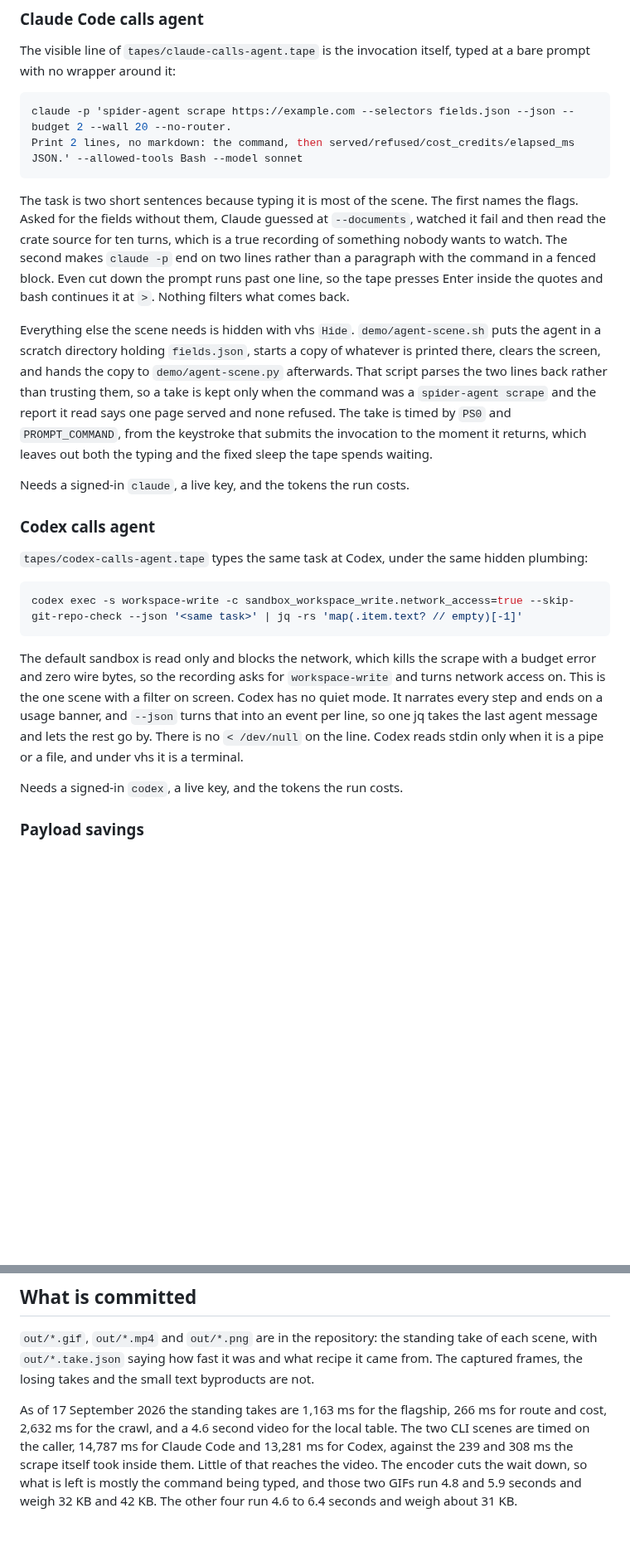
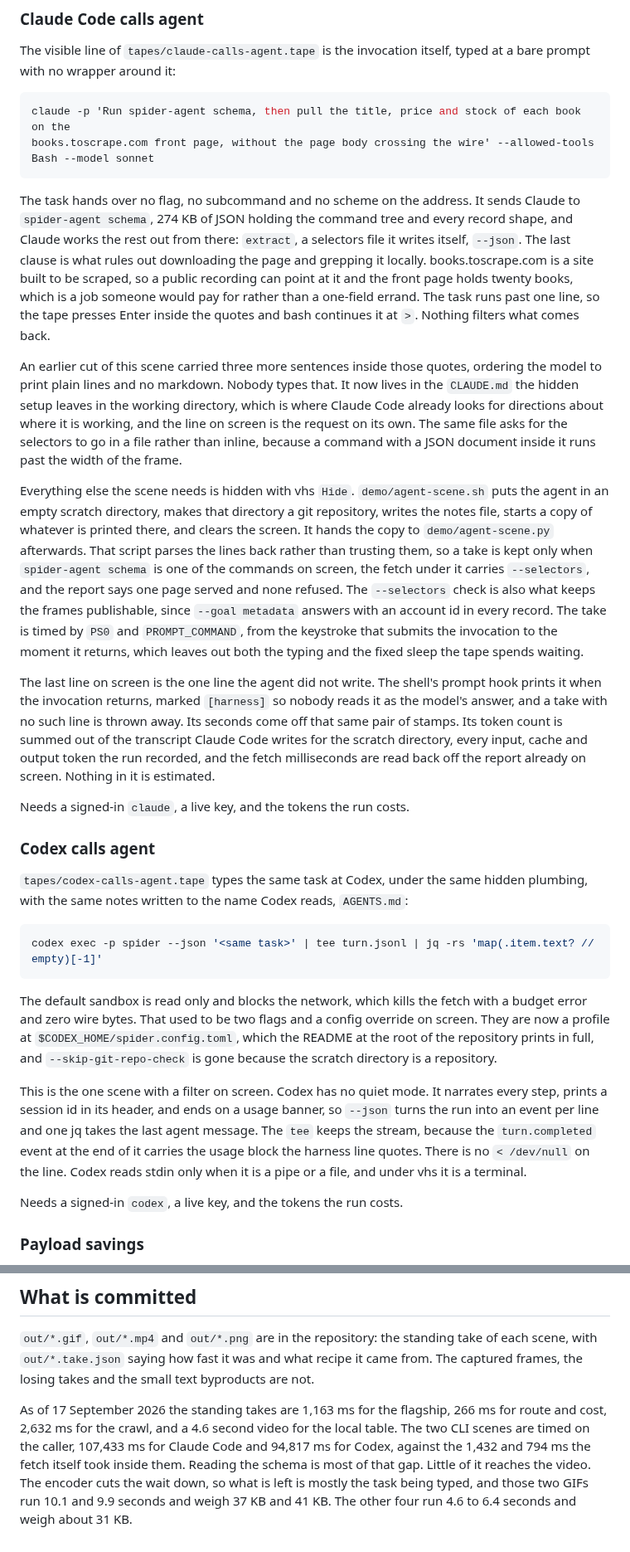
Before and after one commit to spider-rs/spider-cloud-agent, a Markdown page: media/README.md, 2 parts joined by grey strips. Shown at 83% size. Drawn GitHub-style; blank space fills up the shorter version.

````diff
--- a/media/README.md
+++ b/media/README.md
@@ -134,48 +145,74 @@ The visible line of `tapes/claude-calls-agent.tape` is the invocation itself,
 typed at a bare prompt with no wrapper around it:
 
 ```sh
-claude -p 'spider-agent scrape https://example.com --selectors fields.json --json --budget 2 --wall 20 --no-router.
-Print 2 lines, no markdown: the command, then served/refused/cost_credits/elapsed_ms JSON.' --allowed-tools Bash --model sonnet
+claude -p 'Run spider-agent schema, then pull the title, price and stock of each book on the
+books.toscrape.com front page, without the page body crossing the wire' --allowed-tools Bash --model sonnet
 ```
 
-The task is two short sentences because typing it is most of the scene. The
-first names the flags. Asked for the fields without them, Claude guessed at
-`--documents`, watched it fail and then read the crate source for ten turns,
-which is a true recording of something nobody wants to watch. The second makes
-`claude -p` end on two lines rather than a paragraph with the command in a
-fenced block. Even cut down the prompt runs past one line, so the tape presses
-Enter inside the quotes and bash continues it at `>`. Nothing filters what comes
-back.
+The task hands over no flag, no subcommand and no scheme on the address. It sends
+Claude to `spider-agent schema`, 274 KB of JSON holding the command tree and
+every record shape, and Claude works the rest out from there: `extract`, a
+selectors file it writes itself, `--json`. The last clause is what rules out
+downloading the page and grepping it locally. books.toscrape.com is a site built
+to be scraped, so a public recording can point at it and the front page holds
+twenty books, which is a job someone would pay for rather than a one-field
+errand. The task runs past one line, so the tape presses Enter inside the quotes
+and bash continues it at `>`. Nothing filters what comes back.
+
+An earlier cut of this scene carried three more sentences inside those quotes,
+ordering the model to print plain lines and no markdown. Nobody types that. It
+now lives in the `CLAUDE.md` the hidden setup leaves in the working directory,
+which is where Claude Code already looks for directions about where it is
+working, and the line on screen is the request on its own. The same file asks
+for the selectors to go in a file rather than inline, because a command with a
+JSON document inside it runs past the width of the frame.
 
 Everything else the scene needs is hidden with vhs `Hide`. `demo/agent-scene.sh`
-puts the agent in a scratch directory holding `fields.json`, starts a copy of
-whatever is printed there, clears the screen, and hands the copy to
-`demo/agent-scene.py` afterwards. That script parses the two lines back rather
-than trusting them, so a take is kept only when the command was a `spider-agent
-scrape` and the report it read says one page served and none refused. The take
-is timed by `PS0` and `PROMPT_COMMAND`, from the keystroke that submits the
-invocation to the moment it returns, which leaves out both the typing and the
-fixed sleep the tape spends waiting.
+puts the agent in an empty scratch directory, makes that directory a git
+repository, writes the notes file, starts a copy of whatever is printed there,
+and clears the screen. It hands the copy to `demo/agent-scene.py` afterwards.
+That script parses the lines back rather than trusting them, so a take is kept
+only when `spider-agent schema` is one of the commands on screen, the fetch under
+it carries `--selectors`, and the report says one page served and none refused.
+The `--selectors` check is also what keeps the frames publishable, since
+`--goal metadata` answers with an account id in every record. The take is timed
+by `PS0` and `PROMPT_COMMAND`, from the keystroke that submits the invocation to
+the moment it returns, which leaves out both the typing and the fixed sleep the
+tape spends waiting.
+
+The last line on screen is the one line the agent did not write. The shell's
+prompt hook prints it when the invocation returns, marked `[harness]` so nobody
+reads it as the model's answer, and a take with no such line is thrown away. Its
+seconds come off that same pair of stamps. Its token count is summed out of the
+transcript Claude Code writes for the scratch directory, every input, cache and
+output token the run recorded, and the fetch milliseconds are read back off the
+report already on screen. Nothing in it is estimated.
 
 Needs a signed-in `claude`, a live key, and the tokens the run costs.
 
 ### Codex calls agent
 
 `tapes/codex-calls-agent.tape` types the same task at Codex, under the same
-hidden plumbing:
+hidden plumbing, with the same notes written to the name Codex reads,
+`AGENTS.md`:
 
 ```sh
-codex exec -s workspace-write -c sandbox_workspace_write.network_access=true --skip-git-repo-check --json '<same task>' | jq -rs 'map(.item.text? // empty)[-1]'
+codex exec -p spider --json '<same task>' | tee turn.jsonl | jq -rs 'map(.item.text? // empty)[-1]'
 ```
 
-The default sandbox is read only and blocks the network, which kills the scrape
-with a budget error and zero wire bytes, so the recording asks for
-`workspace-write` and turns network access on. This is the one scene with a
-filter on screen. Codex has no quiet mode. It narrates every step and ends on a
-usage banner, and `--json` turns that into an event per line, so one jq takes the
-last agent message and lets the rest go by. There is no `< /dev/null` on the
-line. Codex reads stdin only when it is a pipe or a file, and under vhs it is a
-terminal.
+The default sandbox is read only and blocks the network, which kills the fetch
+with a budget error and zero wire bytes. That used to be two flags and a config
+override on screen. They are now a profile at `$CODEX_HOME/spider.config.toml`,
+which the README at the root of the repository prints in full, and
+`--skip-git-repo-check` is gone because the scratch directory is a repository.
+
+This is the one scene with a filter on screen. Codex has no quiet mode. It
+narrates every step, prints a session id in its header, and ends on a usage
+banner, so `--json` turns the run into an event per line and one jq takes the
+last agent message. The `tee` keeps the stream, because the `turn.completed`
+event at the end of it carries the usage block the harness line quotes. There is
+no `< /dev/null` on the line. Codex reads stdin only when it is a pipe or a file,
+and under vhs it is a terminal.
 
 Needs a signed-in `codex`, a live key, and the tokens the run costs.
 
@@ -214,9 +251,9 @@ are not.
 
 As of 17 September 2026 the standing takes are 1,163 ms for the flagship, 266 ms
 for route and cost, 2,632 ms for the crawl, and a 4.6 second video for the local
-table. The two CLI scenes are timed on the caller, 14,787 ms for Claude Code and
-13,281 ms for Codex, against the 239 and 308 ms the scrape itself took inside
-them. Little of that reaches the video. The encoder cuts the wait down, so what
-is left is mostly the command being typed, and those two GIFs run 4.8 and 5.9
-seconds and weigh 32 KB and 42 KB. The other four run 4.6 to 6.4 seconds and weigh about
-31 KB.
+table. The two CLI scenes are timed on the caller, 107,433 ms for Claude Code and
+94,817 ms for Codex, against the 1,432 and 794 ms the fetch itself took inside
+them. Reading the schema is most of that gap. Little of it reaches the video.
+The encoder cuts the wait down, so what is left is mostly the task being typed,
+and those two GIFs run 10.1 and 9.9 seconds and weigh 37 KB and 41 KB. The other
+four run 4.6 to 6.4 seconds and weigh about 31 KB.
````
Also changed, not shown: other parts of media/README.md (+21 -10 lines), README.md (+47 -17 lines), media/out/claude-calls-agent.gif, media/out/claude-calls-agent.png, media/out/codex-calls-agent.gif, media/out/codex-calls-agent.png, 11 other files.
